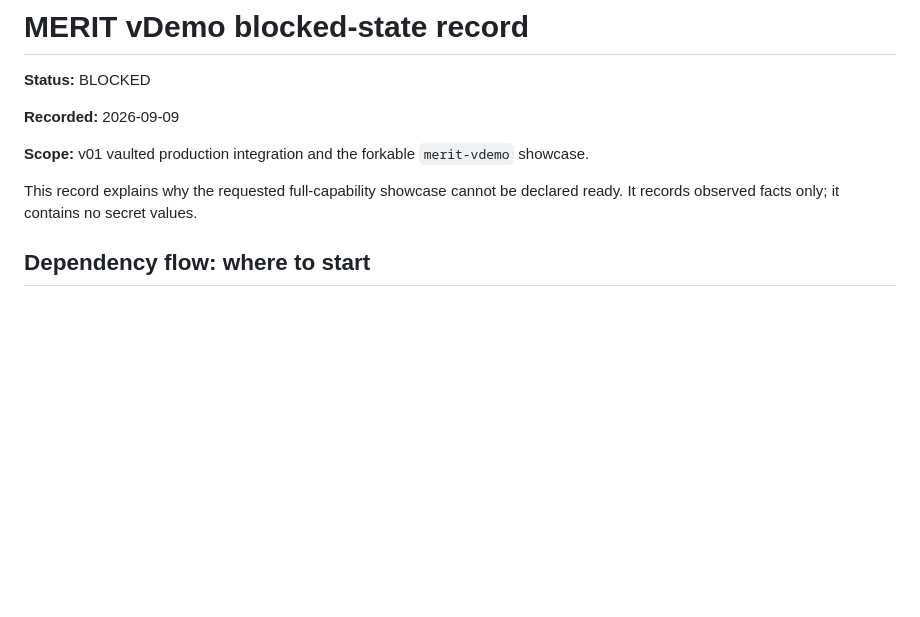
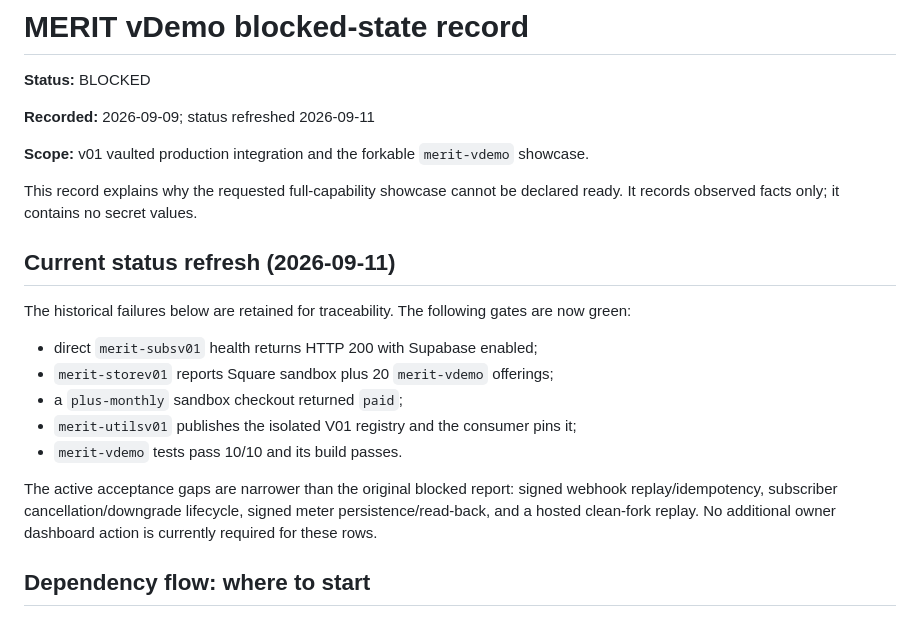
Before and after one commit to Mr-PI-Bala/merit-vdemo, a Markdown page: merit-vdemo docs/IAR/BLOCKED.md, the part around the change. GitHub-like rendering; blank space fills up the shorter version.

Commit message:
Refresh showcase blocked-state evidence

```diff
--- a/merit-vdemo docs/IAR/BLOCKED.md
+++ b/merit-vdemo docs/IAR/BLOCKED.md
@@ -2,11 +2,23 @@
 
 **Status:** BLOCKED
 
-**Recorded:** 2026-09-09
+**Recorded:** 2026-09-09; status refreshed 2026-09-11
 
 **Scope:** v01 vaulted production integration and the forkable `merit-vdemo` showcase.
 
 This record explains why the requested full-capability showcase cannot be declared ready. It records observed facts only; it contains no secret values.
+
+## Current status refresh (2026-09-11)
+
+The historical failures below are retained for traceability. The following gates are now green:
+
+- direct `merit-subsv01` health returns HTTP 200 with Supabase enabled;
+- `merit-storev01` reports Square sandbox plus 20 `merit-vdemo` offerings;
+- a `plus-monthly` sandbox checkout returned `paid`;
+- `merit-utilsv01` publishes the isolated V01 registry and the consumer pins it;
+- `merit-vdemo` tests pass 10/10 and its build passes.
+
+The active acceptance gaps are narrower than the original blocked report: signed webhook replay/idempotency, subscriber cancellation/downgrade lifecycle, signed meter persistence/read-back, and a hosted clean-fork replay. No additional owner dashboard action is currently required for these rows.
 
 ## Dependency flow: where to start
 
```
